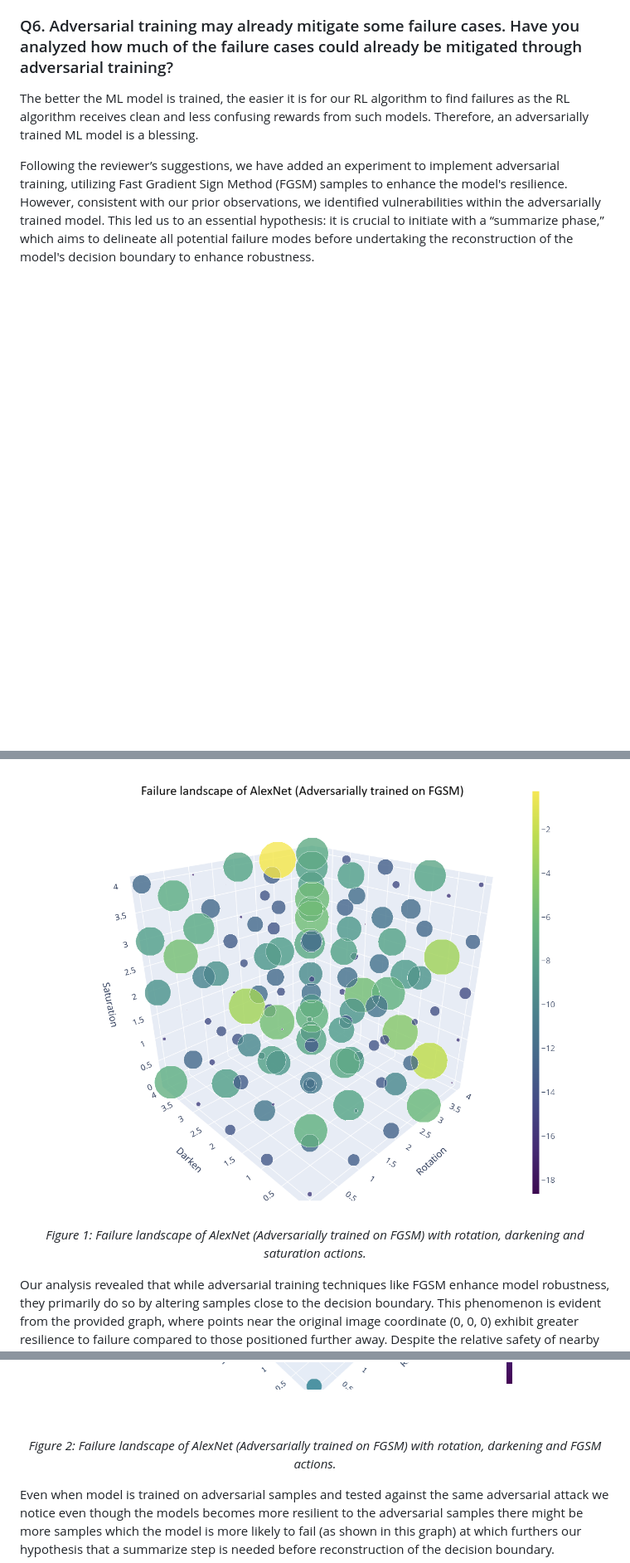
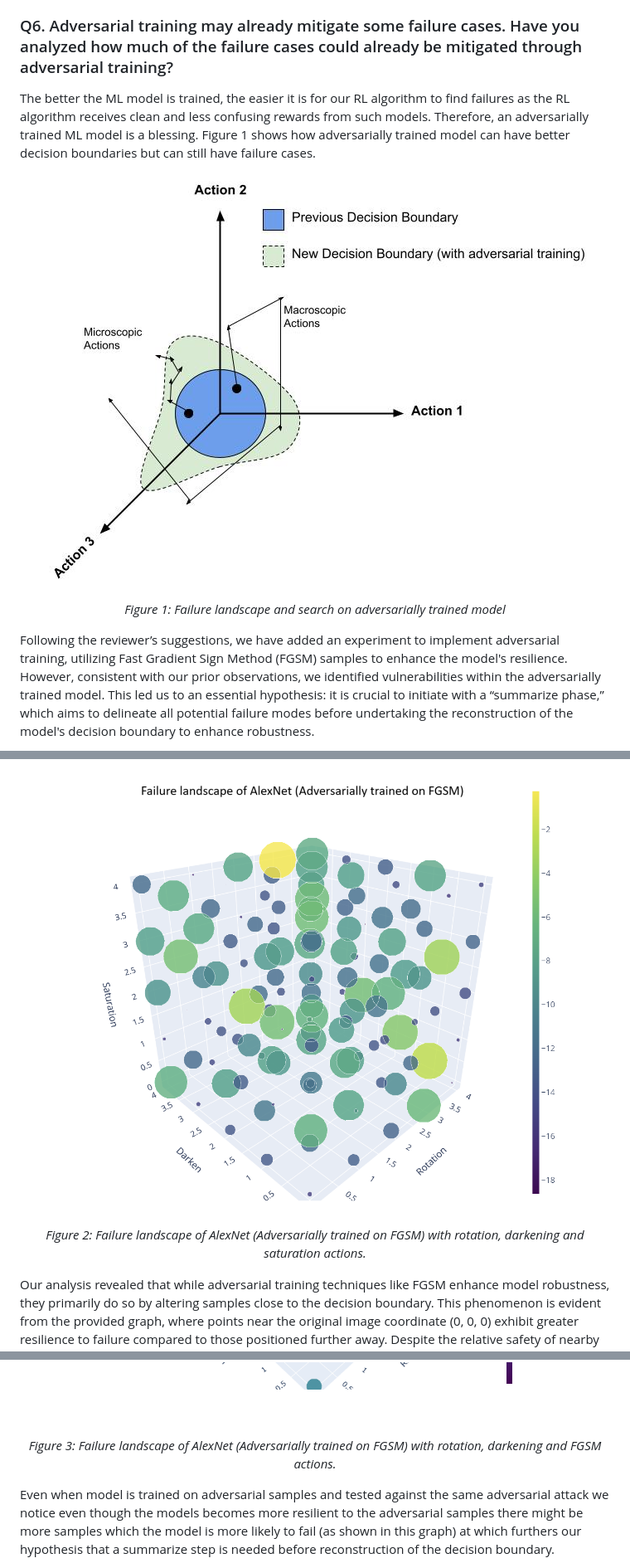
Before and after one commit to somsagar07/FailureShiftRL, a Markdown page: Reviewer FgEh/README.md, 3 parts joined by grey strips. Shown: that part at 83% size. Rendered like a GitHub page; pictures changed too: images/figure9.jpg (added); blank space fills up the shorter version.

```diff
--- a/Reviewer FgEh/README.md
+++ b/Reviewer FgEh/README.md
@@ -44,14 +44,20 @@ Since adaptive learning rates are used in Adam and other SGD techniques, a littl
 
 
 ### Q6. Adversarial training may already mitigate some failure cases. Have you analyzed how much of the failure cases could already be mitigated through adversarial training?
-The better the ML model is trained, the easier it is for our RL algorithm to find failures as the RL algorithm receives clean and less confusing rewards from such models. Therefore, an adversarially trained ML model is a blessing.
+The better the ML model is trained, the easier it is for our RL algorithm to find failures as the RL algorithm receives clean and less confusing rewards from such models. Therefore, an adversarially trained ML model is a blessing. Figure 1 shows how adversarially trained model can have better decision boundaries but can still have failure cases.
+
+<p align="center">
+  <img src="../images/figure9.jpg" alt="Failure landscape and search on adversarially trained model.">
+  <br>
+  <em>Figure 1: Failure landscape and search on adversarially trained model</em>
+</p>
 
 Following the reviewer’s suggestions, we have added an experiment to implement adversarial training, utilizing Fast Gradient Sign Method (FGSM) samples to enhance the model's resilience. However, consistent with our prior observations, we identified vulnerabilities within the adversarially trained model. This led us to an essential hypothesis: it is crucial to initiate with a “summarize phase,” which aims to delineate all potential failure modes before undertaking the reconstruction of the model's decision boundary to enhance robustness.
 
 <p align="center">
   <img src="../images/figure7.png" style="width:50%;" alt="Failure landscape of AlexNet (Adversarially trained on FGSM) with rotation, darkening and saturation actions.">
   <br>
-  <em>Figure 1: Failure landscape of AlexNet (Adversarially trained on FGSM) with rotation, darkening and saturation actions.</em>
+  <em>Figure 2: Failure landscape of AlexNet (Adversarially trained on FGSM) with rotation, darkening and saturation actions.</em>
 </p>
 
 Our analysis revealed that while adversarial training techniques like FGSM enhance model robustness, they primarily do so by altering samples close to the decision boundary. This phenomenon is evident from the provided graph, where points near the original image coordinate (0, 0, 0) exhibit greater resilience to failure compared to those positioned further away. Despite the relative safety of nearby perturbations, we discovered that the model remains susceptible to failures at more distant points, as exemplified by the instance marked with a yellow circle at the coordinate (3, 4, 4).
@@ -59,7 +65,7 @@ Our analysis revealed that while adversarial training techniques like FGSM enhan
 <p align="center">
   <img src="../images/figure8.png" style="width:50%;" alt="Failure landscape of AlexNet (Adversarially trained on FGSM) with rotation, darkening and saturation actions.">
   <br>
-  <em>Figure 2: Failure landscape of AlexNet (Adversarially trained on FGSM) with rotation, darkening and FGSM actions.</em>
+  <em>Figure 3: Failure landscape of AlexNet (Adversarially trained on FGSM) with rotation, darkening and FGSM actions.</em>
 </p>
 
 Even when model is trained on adversarial samples and tested against the same adversarial attack we notice even though the models becomes more resilient to the adversarial samples there might be more samples which the model is more likely to fail (as shown in this graph) at which furthers our hypothesis that a summarize step is needed before reconstruction of the decision boundary.
```
